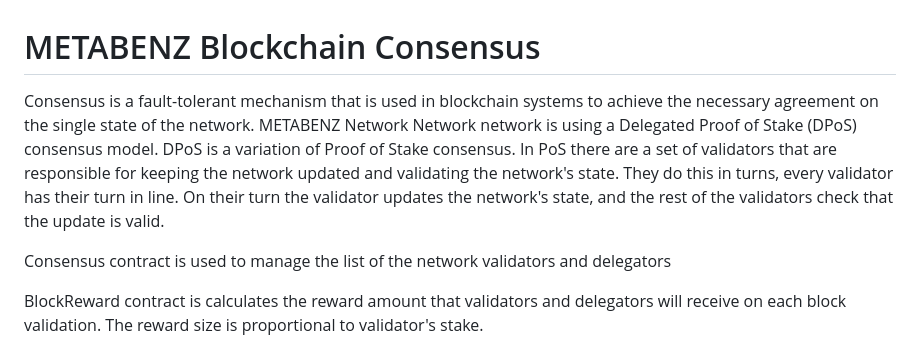
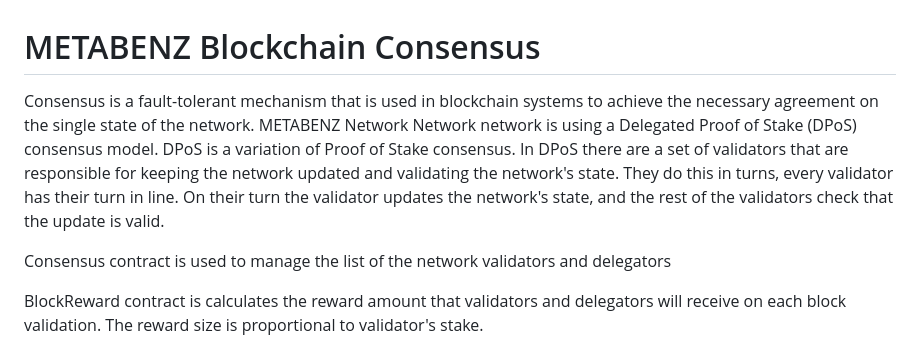
Before and after one commit to Metabenzblockchain/Docs, a Markdown page: general-1/METABENZ-consensus/README.md, the part around the change. Rendered like a GitHub page.

Commit message:
GITBOOK-7: No subject

```diff
--- a/general-1/METABENZ-consensus/README.md
+++ b/general-1/METABENZ-consensus/README.md
@@ -1,6 +1,6 @@
 # METABENZ Blockchain Consensus
 
-Consensus is a fault-tolerant mechanism that is used in blockchain systems to achieve the necessary agreement on the single state of the network. METABENZ Network Network network is using a Delegated Proof of Stake (DPoS) consensus model. DPoS is a variation of Proof of Stake consensus. In PoS there are a set of validators that are responsible for keeping the network updated and validating the network's state. They do this in turns, every validator has their turn in line. On their turn the validator updates the network's state, and the rest of the validators check that the update is valid.
+Consensus is a fault-tolerant mechanism that is used in blockchain systems to achieve the necessary agreement on the single state of the network. METABENZ Network Network network is using a Delegated Proof of Stake (DPoS) consensus model. DPoS is a variation of Proof of Stake consensus. In DPoS there are a set of validators that are responsible for keeping the network updated and validating the network's state. They do this in turns, every validator has their turn in line. On their turn the validator updates the network's state, and the rest of the validators check that the update is valid.
 
 Consensus contract is used to manage the list of the network validators and delegators
 
```
